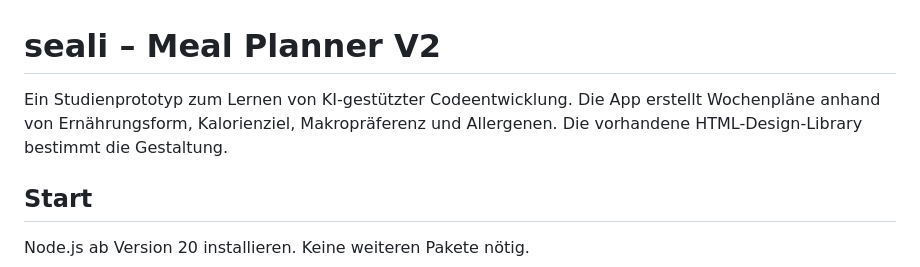
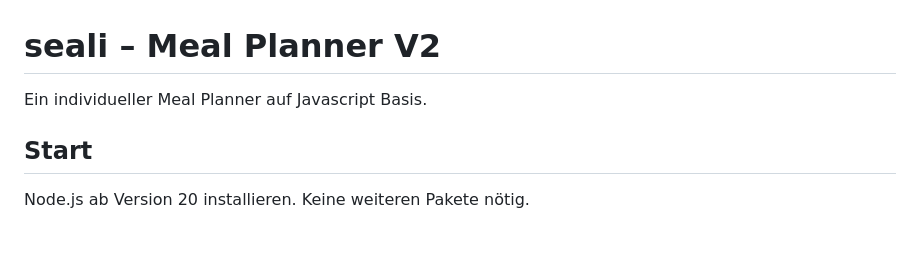
Before and after one commit to MarkoKralj-cloud/Einfuehrung-in-SWE-Meal-Planner-Projekt, a Markdown page: README.md, the part around the change. Rendered like a GitHub page; blank space fills up the shorter version.

Commit message:
Revise README to enhance project clarity
Updated project description to clarify functionality.

```diff
--- a/README.md
+++ b/README.md
@@ -1,8 +1,6 @@
 # seali – Meal Planner V2
 
-Ein Studienprototyp zum Lernen von KI-gestützter Codeentwicklung. Die App erstellt
-Wochenpläne anhand von Ernährungsform, Kalorienziel, Makropräferenz und Allergenen.
-Die vorhandene HTML-Design-Library bestimmt die Gestaltung.
+Ein individueller Meal Planner auf Javascript Basis.
 
 ## Start
 
```
